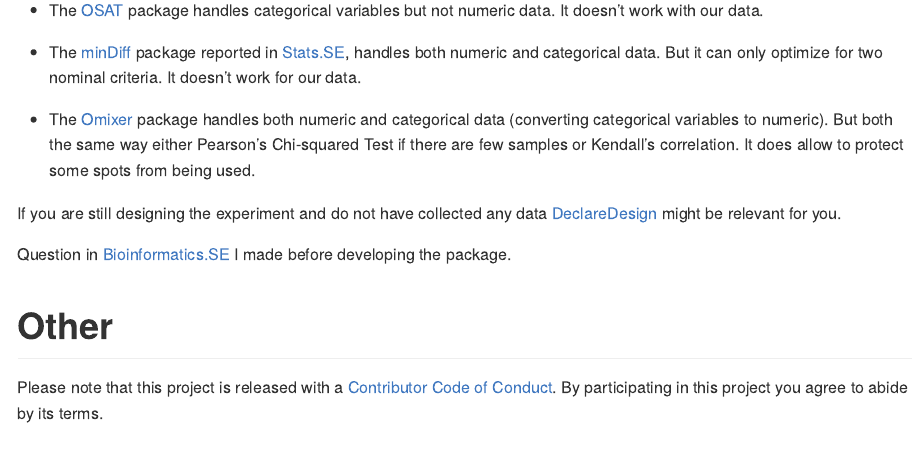
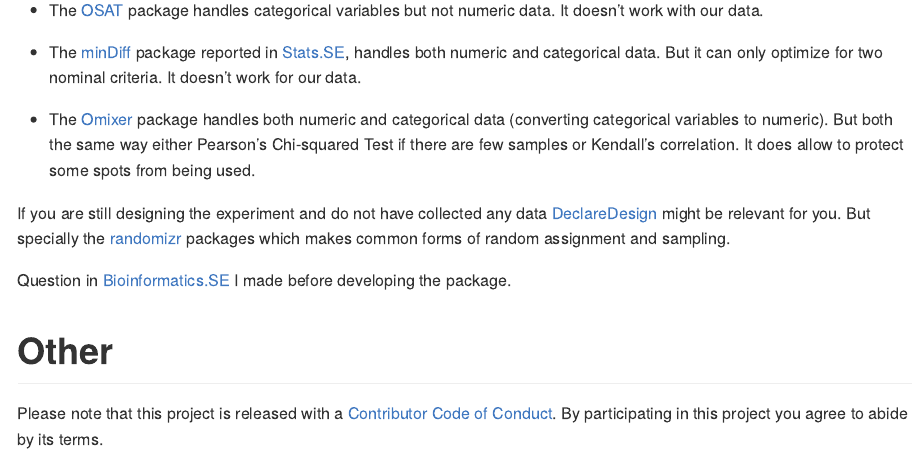
Before and after one commit to llrs/experDesign, an R Markdown document (README.Rmd): the page in a window 1100 px wide, from 3200 px down. Rendered offline with R 4.5, knitr and Pandoc, with nearby package versions; badge pictures from the web are left out.

Commit message:
Specifically mention randomizr

```diff
--- a/README.Rmd
+++ b/README.Rmd
@@ -125,7 +125,7 @@ It doesn't work for our data.
  - The [Omixer](https://bioconductor.org/packages/Omixer/) package handles both
 numeric and categorical data (converting categorical variables to numeric). But both the same way either Pearson's Chi-squared Test if there are few samples or Kendall's correlation. It does allow to protect some spots from being used.
 
-If you are still designing the experiment and do not have collected any data [DeclareDesign](https://cran.r-project.org/package=DeclareDesign) might be relevant for you.
+If you are still designing the experiment and do not have collected any data [DeclareDesign](https://cran.r-project.org/package=DeclareDesign) might be relevant for you. But specially the [randomizr](https://cran.r-project.org/package=randomizr) packages  which makes common forms of random assignment and sampling.
 
 Question in [Bioinformatics.SE](https://bioinformatics.stackexchange.com/q/4765/48) I made before developing the package.
 
```
